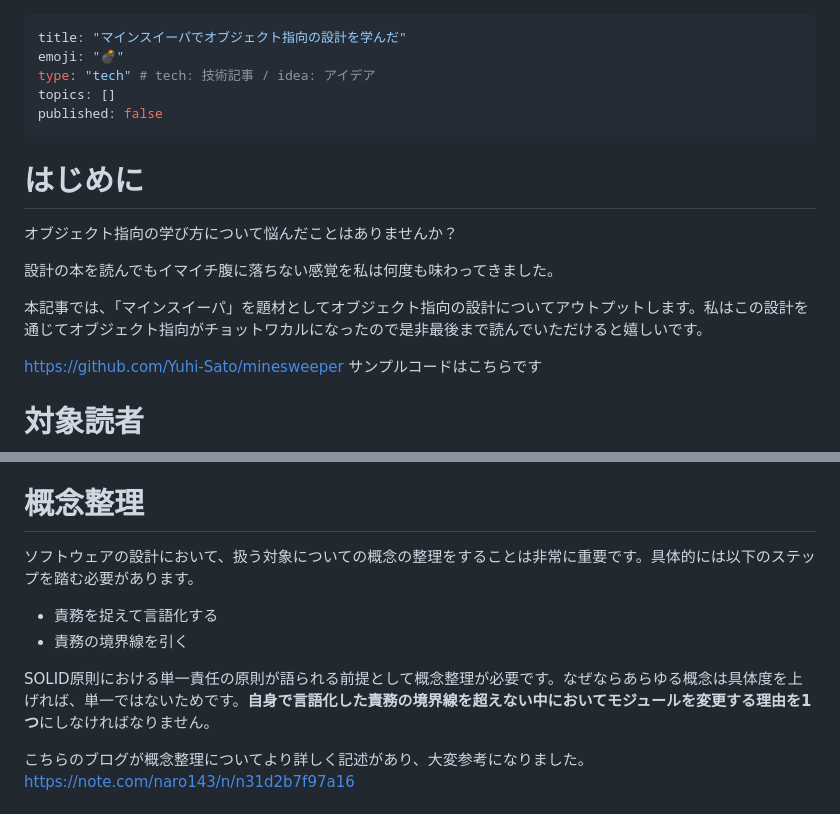
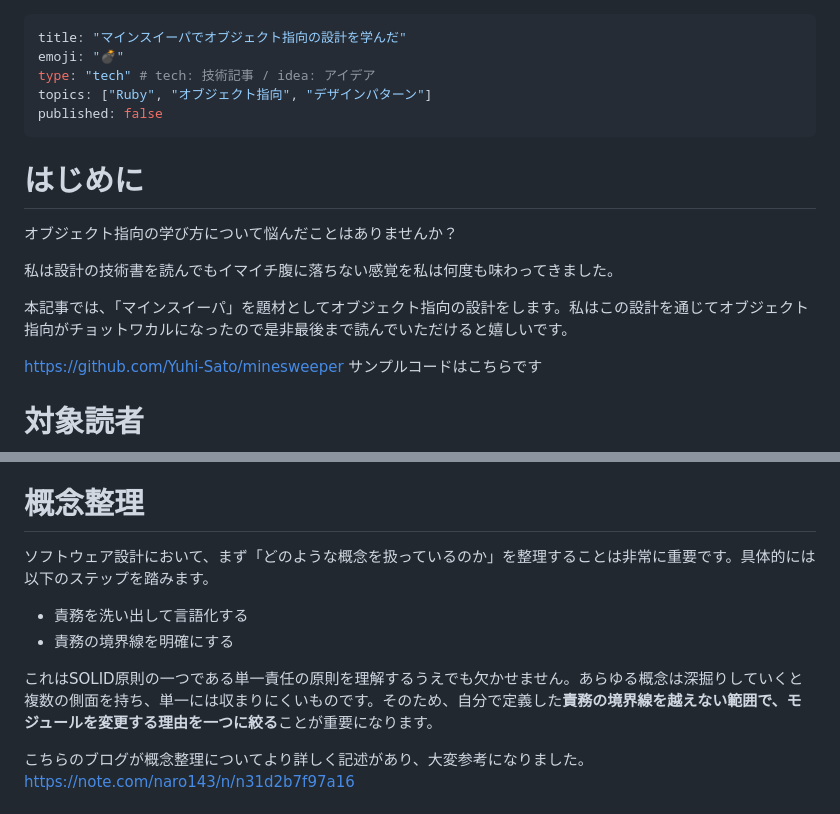
Before and after one commit to Yuhi-Sato/minesweeper, a Markdown page: articles/062cf4f30b083d.md, 2 parts joined by grey strips. Rendered like a GitHub page.

Commit message:
docs: ✏️ 責務の記載を修正

```diff
--- a/articles/062cf4f30b083d.md
+++ b/articles/062cf4f30b083d.md
@@ -2,16 +2,16 @@
 title: "マインスイーパでオブジェクト指向の設計を学んだ"
 emoji: "💣"
 type: "tech" # tech: 技術記事 / idea: アイデア
-topics: []
+topics: ["Ruby", "オブジェクト指向", "デザインパターン"]
 published: false
 ---
 
 # はじめに
 オブジェクト指向の学び方について悩んだことはありませんか？
 
-設計の本を読んでもイマイチ腹に落ちない感覚を私は何度も味わってきました。
+私は設計の技術書を読んでもイマイチ腹に落ちない感覚を私は何度も味わってきました。
 
-本記事では、「マインスイーパ」を題材としてオブジェクト指向の設計についてアウトプットします。私はこの設計を通じてオブジェクト指向がチョットワカルになったので是非最後まで読んでいただけると嬉しいです。
+本記事では、「マインスイーパ」を題材としてオブジェクト指向の設計をします。私はこの設計を通じてオブジェクト指向がチョットワカルになったので是非最後まで読んでいただけると嬉しいです。
 
 https://github.com/Yuhi-Sato/minesweeper
 サンプルコードはこちらです
@@ -59,12 +59,12 @@ https://github.com/Yuhi-Sato/minesweeper
 :::
 
 # 概念整理
-ソフトウェアの設計において、扱う対象についての概念の整理をすることは非常に重要です。具体的には以下のステップを踏む必要があります。
+ソフトウェア設計において、まず「どのような概念を扱っているのか」を整理することは非常に重要です。具体的には以下のステップを踏みます。
 
-- 責務を捉えて言語化する
-- 責務の境界線を引く
+- 責務を洗い出して言語化する
+- 責務の境界線を明確にする
 
-SOLID原則における単一責任の原則が語られる前提として概念整理が必要です。なぜならあらゆる概念は具体度を上げれば、単一ではないためです。**自身で言語化した責務の境界線を超えない中においてモジュールを変更する理由を1つ**にしなければなりません。
+これはSOLID原則の一つである単一責任の原則を理解するうえでも欠かせません。あらゆる概念は深掘りしていくと複数の側面を持ち、単一には収まりにくいものです。そのため、自分で定義した**責務の境界線を越えない範囲で、モジュールを変更する理由を一つに絞る**ことが重要になります。
 
 こちらのブログが概念整理についてより詳しく記述があり、大変参考になりました。
 https://note.com/naro143/n/n31d2b7f97a16
```
